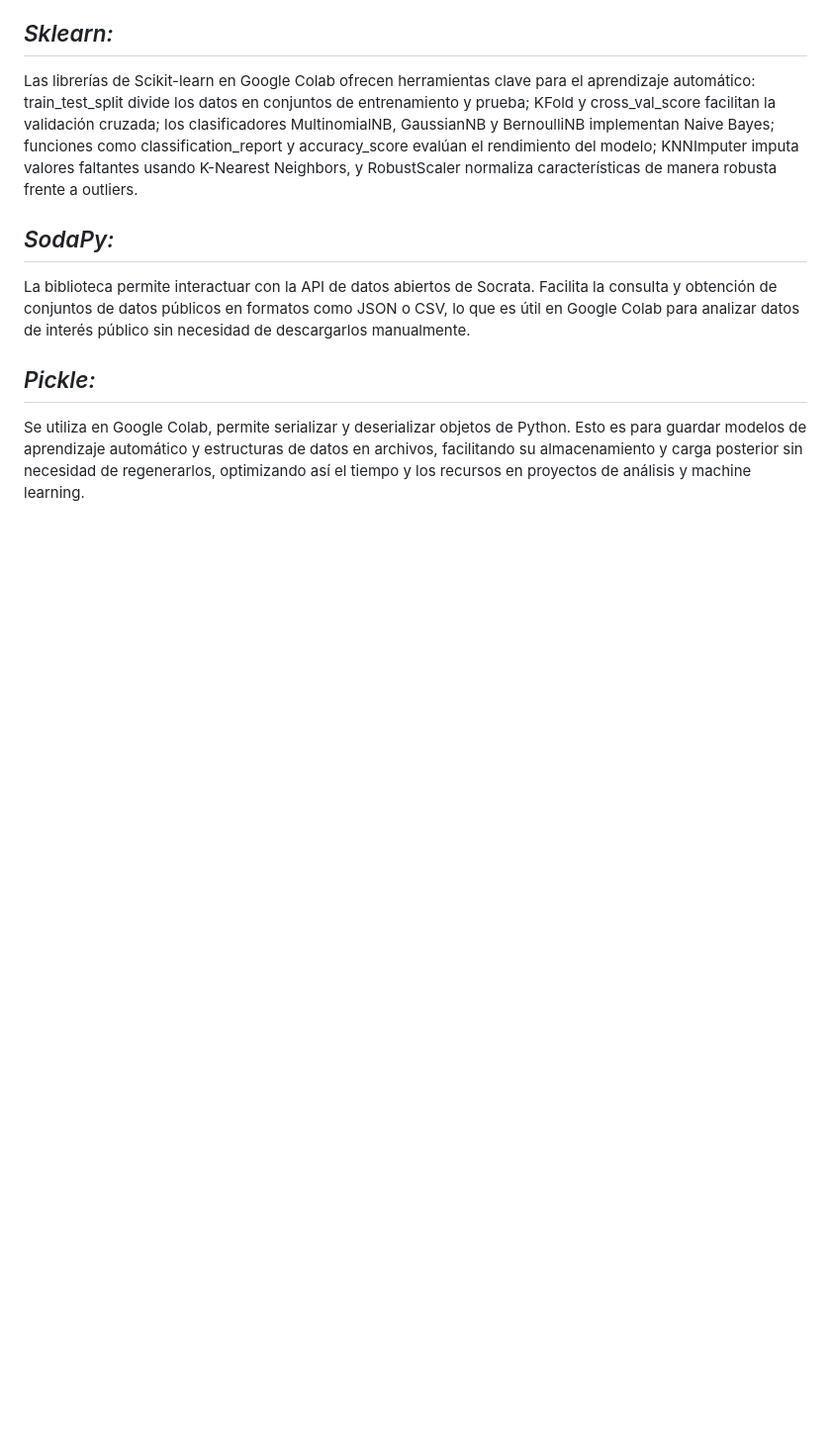
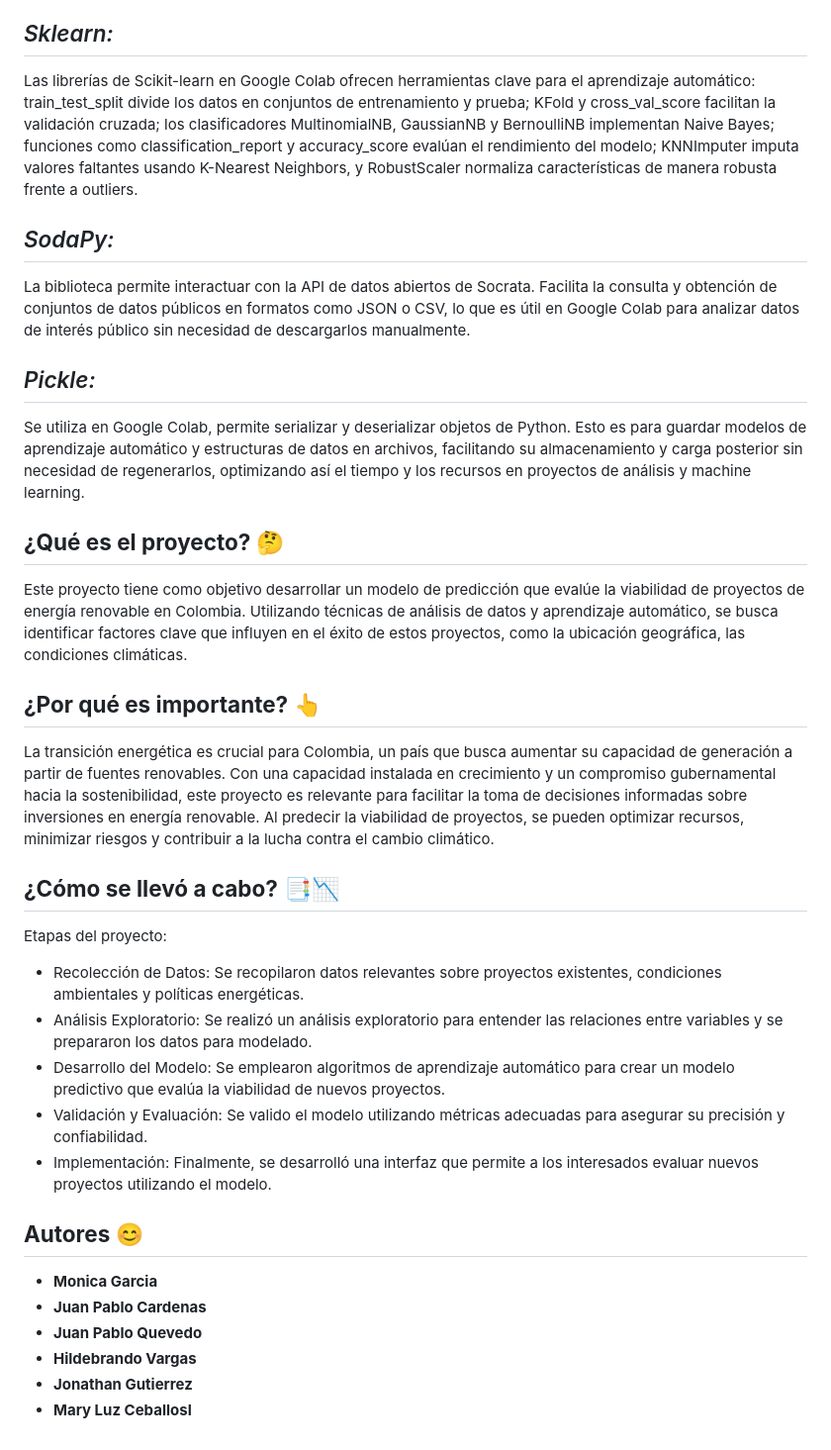
Before and after one commit to gluoneros/greenPredEnergy, a Markdown page: README.md, the part around one of its changes. Shown at 99% size. Drawn GitHub-style; blank space fills up the shorter version.

```diff
--- a/README.md
+++ b/README.md
@@ -84,3 +59,37 @@ Las librerías de Scikit-learn en Google Colab ofrecen herramientas clave para e
 La biblioteca  permite interactuar con la API de datos abiertos de Socrata. Facilita la consulta y obtención de conjuntos de datos públicos en formatos como JSON o CSV, lo que es útil en Google Colab para analizar datos de interés público sin necesidad de descargarlos manualmente.
 ## *Pickle:*
 Se utiliza en Google Colab, permite serializar y deserializar objetos de Python. Esto es para guardar modelos de aprendizaje automático y estructuras de datos en archivos, facilitando su almacenamiento y carga posterior sin necesidad de regenerarlos, optimizando así el tiempo y los recursos en proyectos de análisis y machine learning.
+
+
+## **¿Qué es el proyecto?** 🤔
+Este proyecto tiene como objetivo desarrollar un modelo de predicción que evalúe la viabilidad de proyectos de energía renovable en Colombia. Utilizando técnicas de análisis de datos y aprendizaje automático, se busca identificar factores clave que influyen en el éxito de estos proyectos, como la ubicación geográfica, las condiciones climáticas.
+
+## **¿Por qué es importante?** 👆
+La transición energética es crucial para Colombia, un país que busca aumentar su capacidad de generación a partir de fuentes renovables. Con una capacidad instalada en crecimiento y un compromiso gubernamental hacia la sostenibilidad, este proyecto es relevante para facilitar la toma de decisiones informadas sobre inversiones en energía renovable. Al predecir la viabilidad de proyectos, se pueden optimizar recursos, minimizar riesgos y contribuir a la lucha contra el cambio climático.
+
+## **¿Cómo se llevó a cabo?** 📑📉
+Etapas del proyecto:
+
+* Recolección de Datos: Se recopilaron datos relevantes sobre proyectos existentes, condiciones ambientales y políticas energéticas.
+* Análisis Exploratorio: Se realizó un análisis exploratorio para entender las relaciones entre variables y se prepararon los datos para modelado.
+* Desarrollo del Modelo: Se emplearon algoritmos de aprendizaje automático para crear un modelo predictivo que evalúa la viabilidad de nuevos proyectos.
+* Validación y Evaluación: Se valido el modelo utilizando métricas adecuadas para asegurar su precisión y confiabilidad.
+* Implementación: Finalmente, se desarrolló una interfaz que permite a los interesados evaluar nuevos proyectos utilizando el modelo.
+
+
+
+
+
+
+
+
+
+
+## **Autores** 😊
+
+* **Monica Garcia**
+* **Juan Pablo Cardenas**
+* **Juan Pablo Quevedo**
+* **Hildebrando Vargas**
+* **Jonathan Gutierrez**
+* **Mary Luz Ceballosl**
```
Also changed, not shown: other parts of README.md (+5 -30 lines).
